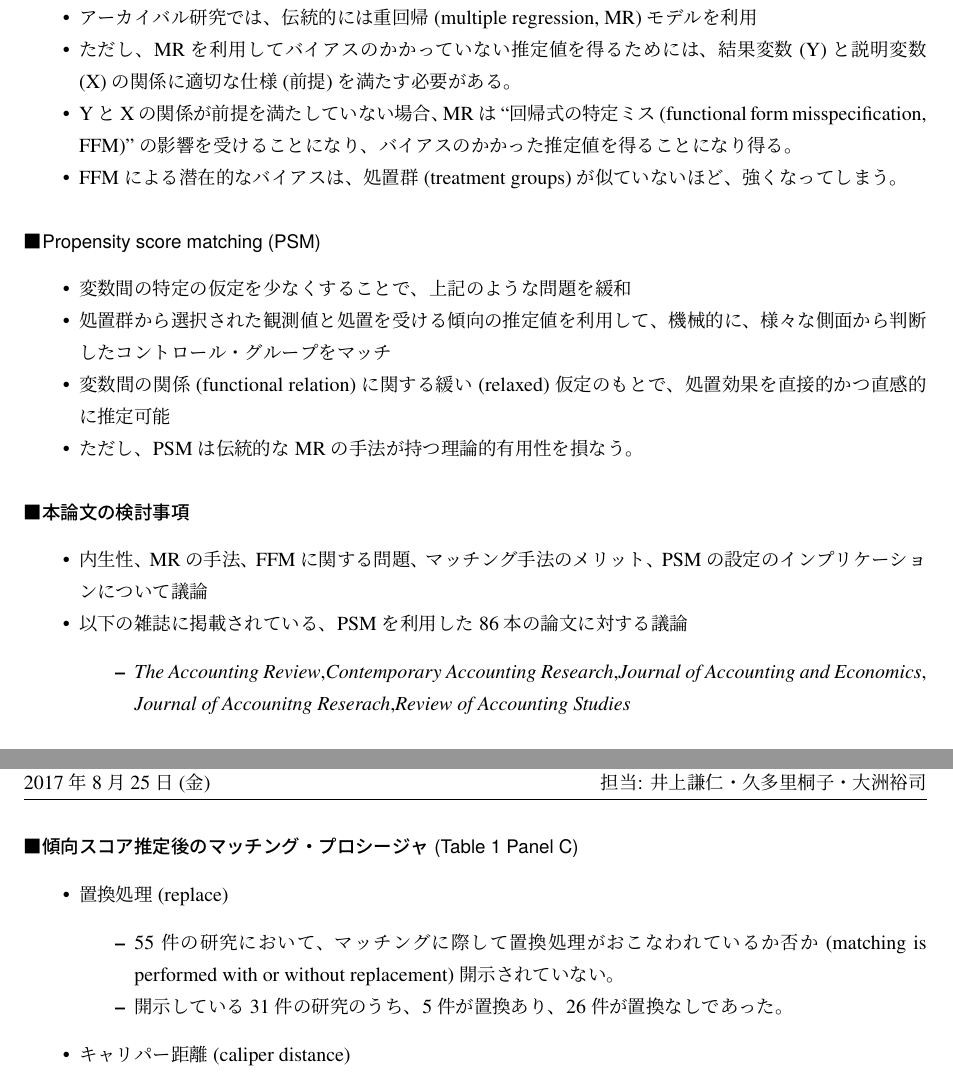
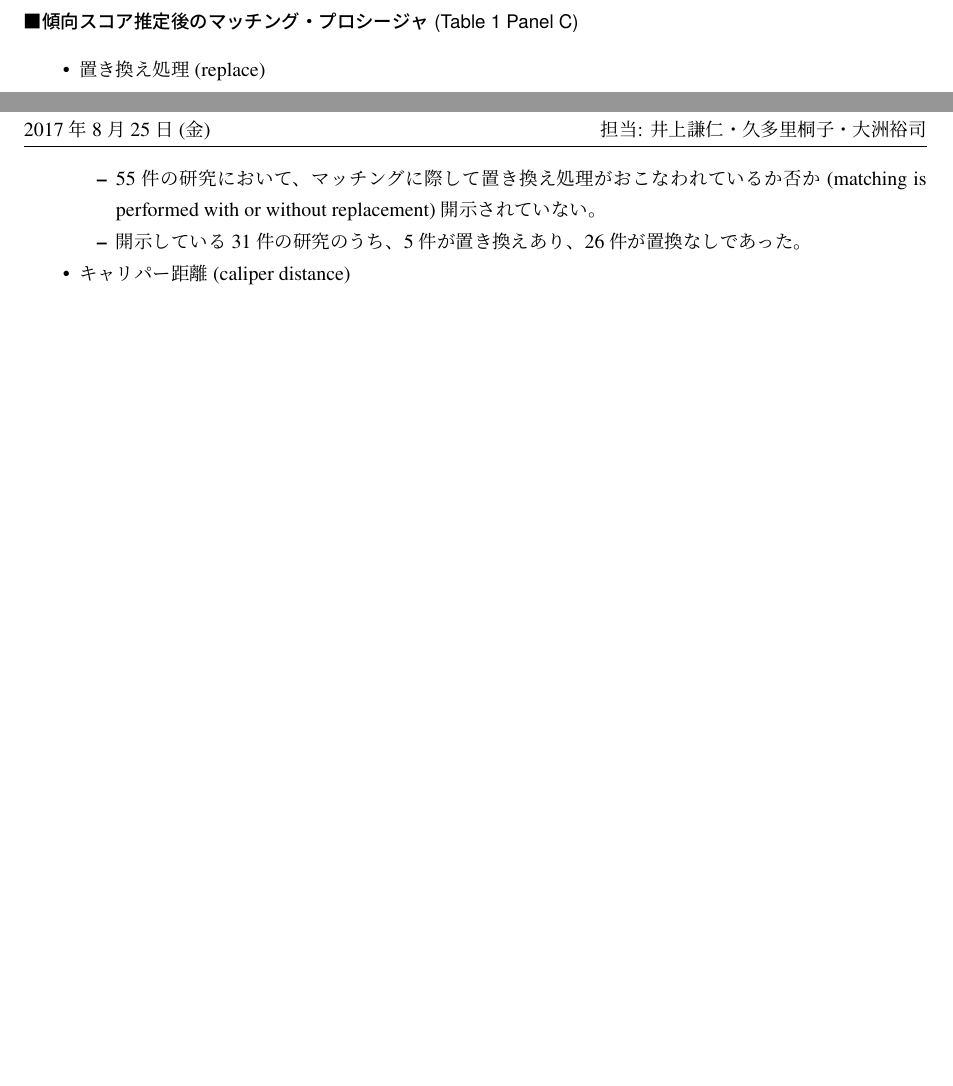
Before and after one commit to for20170825-patw-psm/Shipman-et-al-2016-psm, a LaTeX document (main/Shipman_Swanquist_Whited.tex, which reads write/intro.tex, write/sec03.tex): two parts of pages 3 and 13 of 23 before the commit and two parts of pages 10 and 11 of 20 after it, joined at a grey line, cut at the place of the change, the shorter picture padded with empty space. Compiled offline with upLaTeX and dvipdfmx.

Commit message:
replace `置換` to `置き換え` for sec03 and fix intro by ugos

```diff
--- a/write/intro.tex
+++ b/write/intro.tex
@@ -221,36 +221,28 @@
 %  \item Suggestion and consideration for future research: マッチング手法に関する今後の課題の提示
 %  \item Conclusion: 本論文の発見事項とインプリケーション
 % \end{enumerate}egin{itemize}
-        \item アーカイバル研究では、伝統的には
-              重回帰 (multiple regression, MR) モデルを利用
-        \item ただし、MRを利用してバイアスのかかっていない推定値を得るためには、
-              結果変数 (Y) と説明変数 (X) の関係に適切な仕様 (前提) を満たす必要がある。
-        \item YとXの関係が前提を満たしていない場合、
-              MRは``回帰式の特定ミス (functional form misspecification, FFM)''の影響を受けることになり、
-              バイアスのかかった推定値を得ることになり得る。
-        \item FFMによる潜在的なバイアスは、処置群 (treatment groups) が似ていないほど、
-              強くなってしまう。
-       \end{itemize}
-\end{itemize}
+%         \item アーカイバル研究では、伝統的には
+%               重回帰 (multiple regression, MR) モデルを利用
+%         \item ただし、MRを利用してバイアスのかかっていない推定値を得るためには、
+%               結果変数 (Y) と説明変数 (X) の関係に適切な仕様 (前提) を満たす必要がある。
+%         \item YとXの関係が前提を満たしていない場合、
+%               MRは``回帰式の特定ミス (functional form misspecification, FFM)''の影響を受けることになり、
+%               バイアスのかかった推定値を得ることになり得る。
+%         \item FFMによる潜在的なバイアスは、処置群 (treatment groups) が似ていないほど、
+%               強くなってしまう。
+%        \end{itemize}
+% \end{itemize}
 
-\paragraph{Propensity score matching (PSM)}
-\begin{itemize}
- \item 変数間の特定の仮定を少なくすることで、
-       上記のような問題を緩和
- \item 処置群から選択された観測値と
-       処置を受ける傾向の推定値を利用して、機械的に、様々な側面から判断したコントロール・グループを
-       マッチ
- \item 変数間の関係 (functional relation) に関する
-       緩い (relaxed) 仮定のもとで、処置効果を直接的かつ直感的に推定可能
- \item ただし、
-       PSMは伝統的なMRの手法が持つ理論的有用性を損なう。
-\end{itemize}
+% \paragraph{Propensity score matching (PSM)}
+% \begin{itemize}
+%  \item 変数間の特定の仮定を少なくすることで、
+%        上記のような問題を緩和
+%  \item 処置群から選択された観測値と
+%        処置を受ける傾向の推定値を利用して、機械的に、様々な側面から判断したコントロール・グループを
+%        マッチ
+%  \item 変数間の関係 (functional relation) に関する
+%        緩い (relaxed) 仮定のもとで、処置効果を直接的かつ直感的に推定可能
+%  \item ただし、
+%        PSMは伝統的なMRの手法が持つ理論的有用性を損なう。
+% \end{itemize}
 
-\paragraph{本論文の検討事項}
-\begin{itemize}
- \item 内生性、MRの手法、FFMに関する問題、マッチング手法のメリット、PSMの設定のインプリケーションについて議論
- \item 以下の雑誌に掲載されている、PSMを利用した86本の論文に対する議論
-       \begin{itemize}
-        \item \textit{The Accounting Review},\textit{Contemporary Accounting Research},\textit{Journal of Accounting and Economics},
-              \textit{Journal of Accounitng Reserach},\textit{Review of Accounting Studies}
-        \item PSMを利用した論文数は増加 (2008年: 0本、2014年: 26本)
--- a/write/sec03.tex
+++ b/write/sec03.tex
@@ -80,12 +80,12 @@
 \paragraph{傾向スコア推定後のマッチング・プロシージャ (Table 1 Panel C)}
 
 \begin{itemize}
- \item 置換処理 (replace)
+ \item 置き換え処理 (replace)
        \begin{itemize}
-        \item 55 件の研究において、マッチングに際して置換処理がおこなわ
+        \item 55 件の研究において、マッチングに際して置き換え処理がおこなわ
               れているか否か (matching is performed with or without
               replacement) 開示されていない。
-        \item 開示している 31 件の研究のうち、5 件が置換あり、26 件が置
+        \item 開示している 31 件の研究のうち、5 件が置き換えあり、26 件が置
               換なしであった。
        \end{itemize}
  \item キャリパー距離 (caliper distance)
```
Also changed, not shown: main/Shipman_Swanquist_Whited.pdf, write/intro.tex (96 more changed lines).
